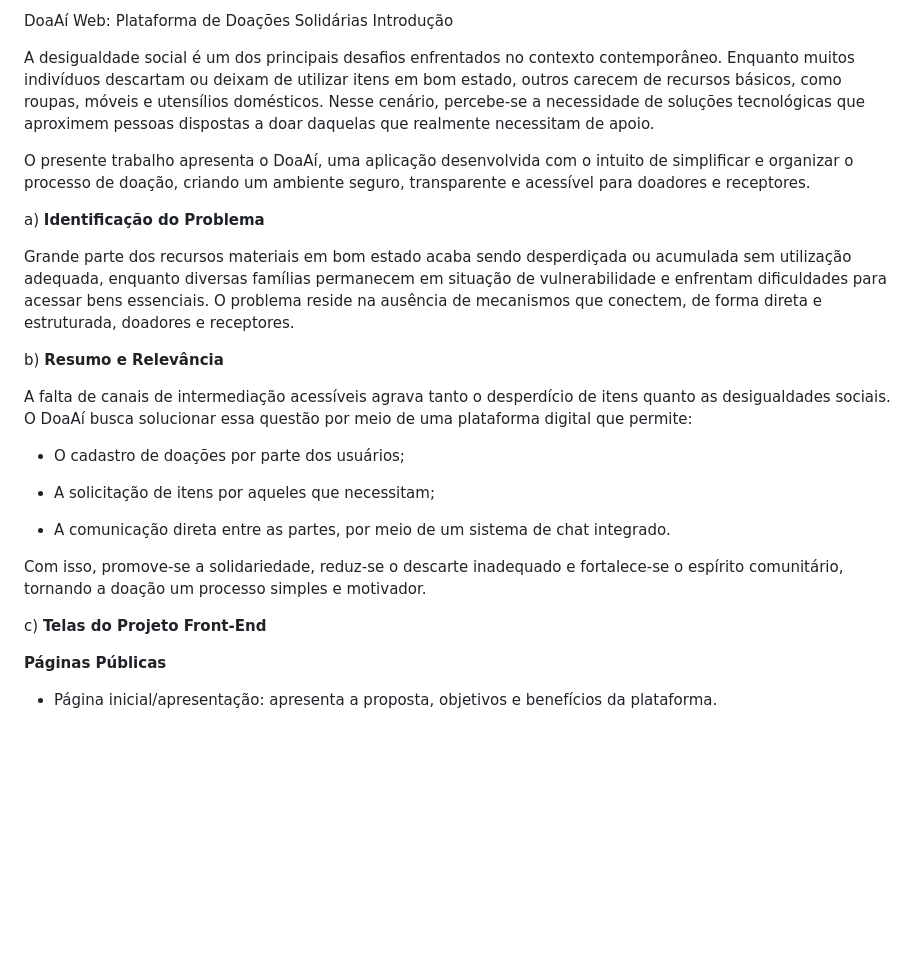
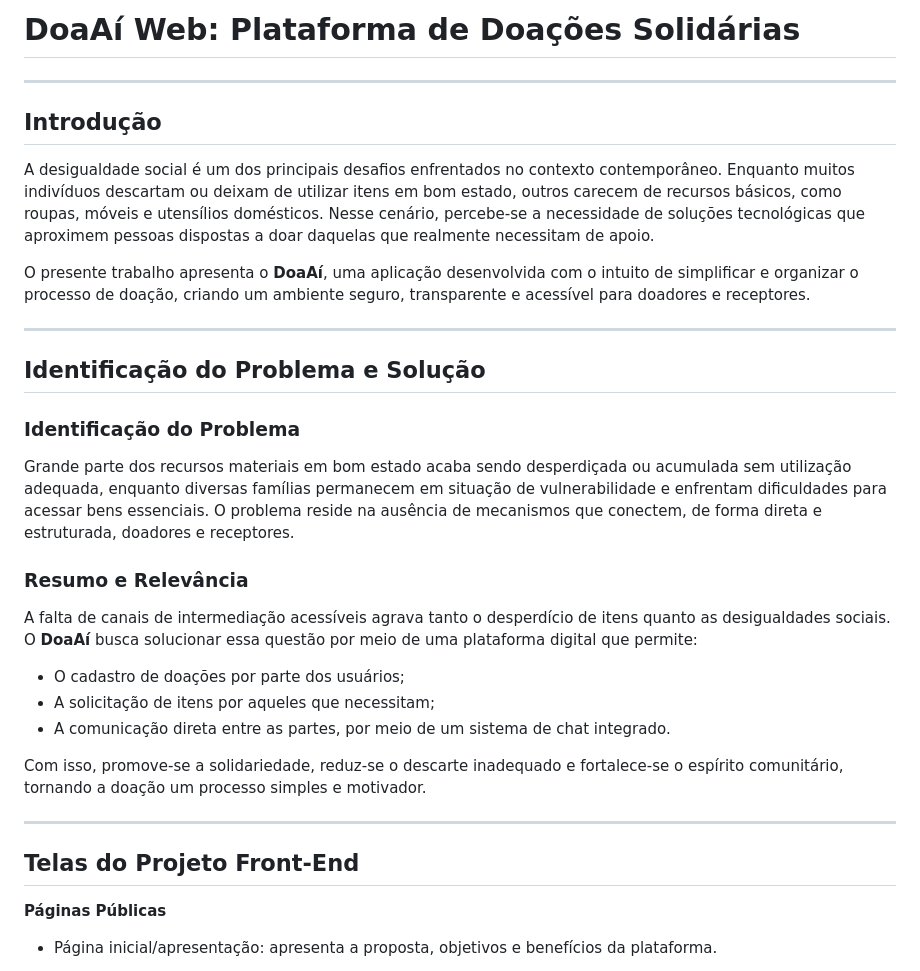
Before and after one commit to Janiele-Machado/DoaAi-web, a Markdown page: README.md, the part around the change printed below. GitHub-like rendering; blank space fills up the shorter version.

Commit message:
Update README.md
Melhorado e estruturado os títulos para melhor legibilidade visual do documento.

```diff
--- a/README.md
+++ b/README.md
@@ -1,27 +1,34 @@
-DoaAí Web: Plataforma de Doações Solidárias
-Introdução
+# DoaAí Web: Plataforma de Doações Solidárias
+
+---
+
+## Introdução
 
 A desigualdade social é um dos principais desafios enfrentados no contexto contemporâneo. Enquanto muitos indivíduos descartam ou deixam de utilizar itens em bom estado, outros carecem de recursos básicos, como roupas, móveis e utensílios domésticos. Nesse cenário, percebe-se a necessidade de soluções tecnológicas que aproximem pessoas dispostas a doar daquelas que realmente necessitam de apoio.
 
-O presente trabalho apresenta o DoaAí, uma aplicação desenvolvida com o intuito de simplificar e organizar o processo de doação, criando um ambiente seguro, transparente e acessível para doadores e receptores.
+O presente trabalho apresenta o **DoaAí**, uma aplicação desenvolvida com o intuito de simplificar e organizar o processo de doação, criando um ambiente seguro, transparente e acessível para doadores e receptores.
 
-a) **Identificação do Problema**
+---
+
+## Identificação do Problema e Solução
+
+### Identificação do Problema
 
 Grande parte dos recursos materiais em bom estado acaba sendo desperdiçada ou acumulada sem utilização adequada, enquanto diversas famílias permanecem em situação de vulnerabilidade e enfrentam dificuldades para acessar bens essenciais. O problema reside na ausência de mecanismos que conectem, de forma direta e estruturada, doadores e receptores.
 
-b) **Resumo e Relevância**
+### Resumo e Relevância
 
-A falta de canais de intermediação acessíveis agrava tanto o desperdício de itens quanto as desigualdades sociais. O DoaAí busca solucionar essa questão por meio de uma plataforma digital que permite:
+A falta de canais de intermediação acessíveis agrava tanto o desperdício de itens quanto as desigualdades sociais. O **DoaAí** busca solucionar essa questão por meio de uma plataforma digital que permite:
 
 - O cadastro de doações por parte dos usuários;
-
 - A solicitação de itens por aqueles que necessitam;
-
 - A comunicação direta entre as partes, por meio de um sistema de chat integrado.
 
 Com isso, promove-se a solidariedade, reduz-se o descarte inadequado e fortalece-se o espírito comunitário, tornando a doação um processo simples e motivador.
 
-c) **Telas do Projeto Front-End**
+---
+
+## Telas do Projeto Front-End
 
 **Páginas Públicas**
 
```
Also changed, not shown: other parts of README.md (+5 -1 lines).
